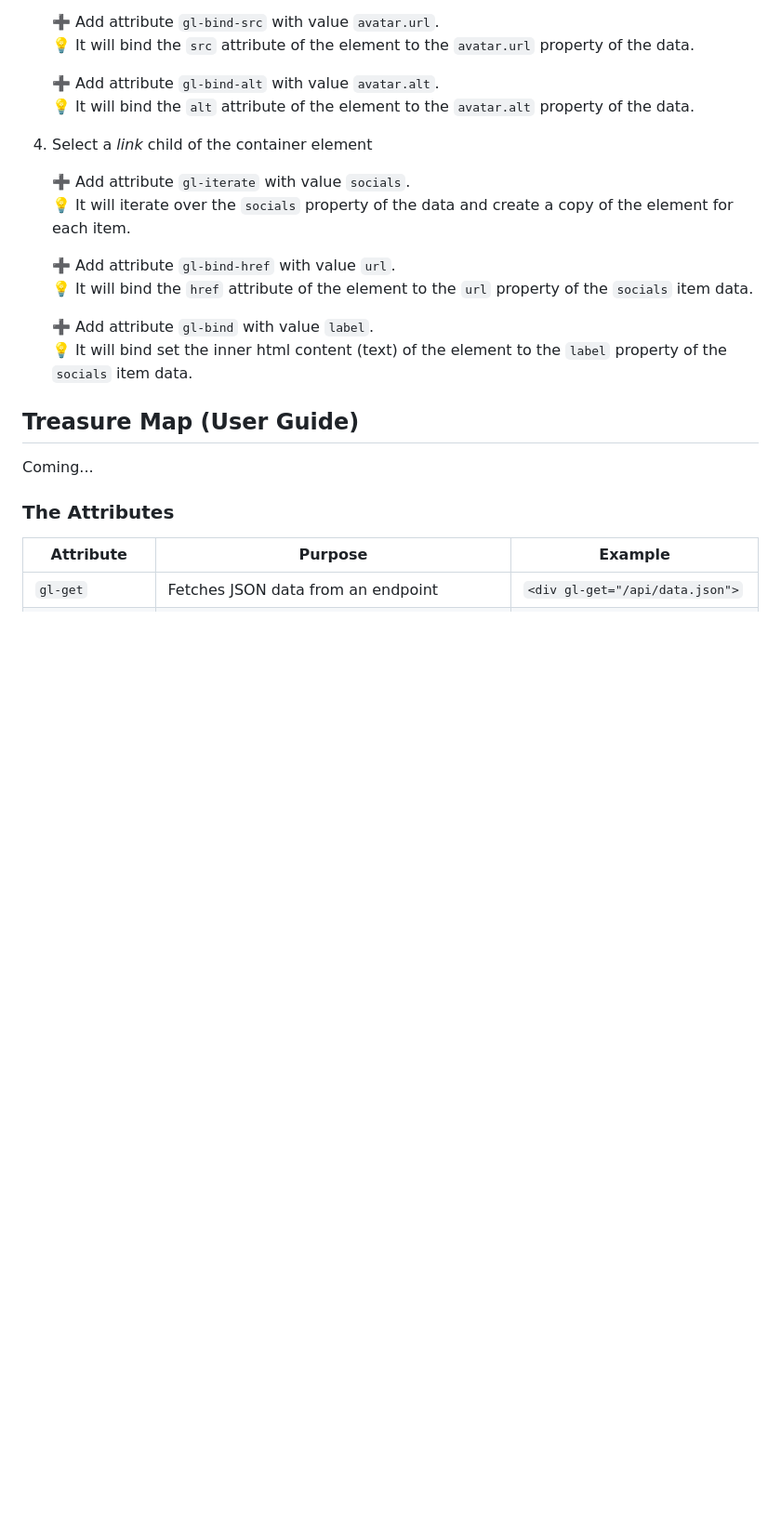
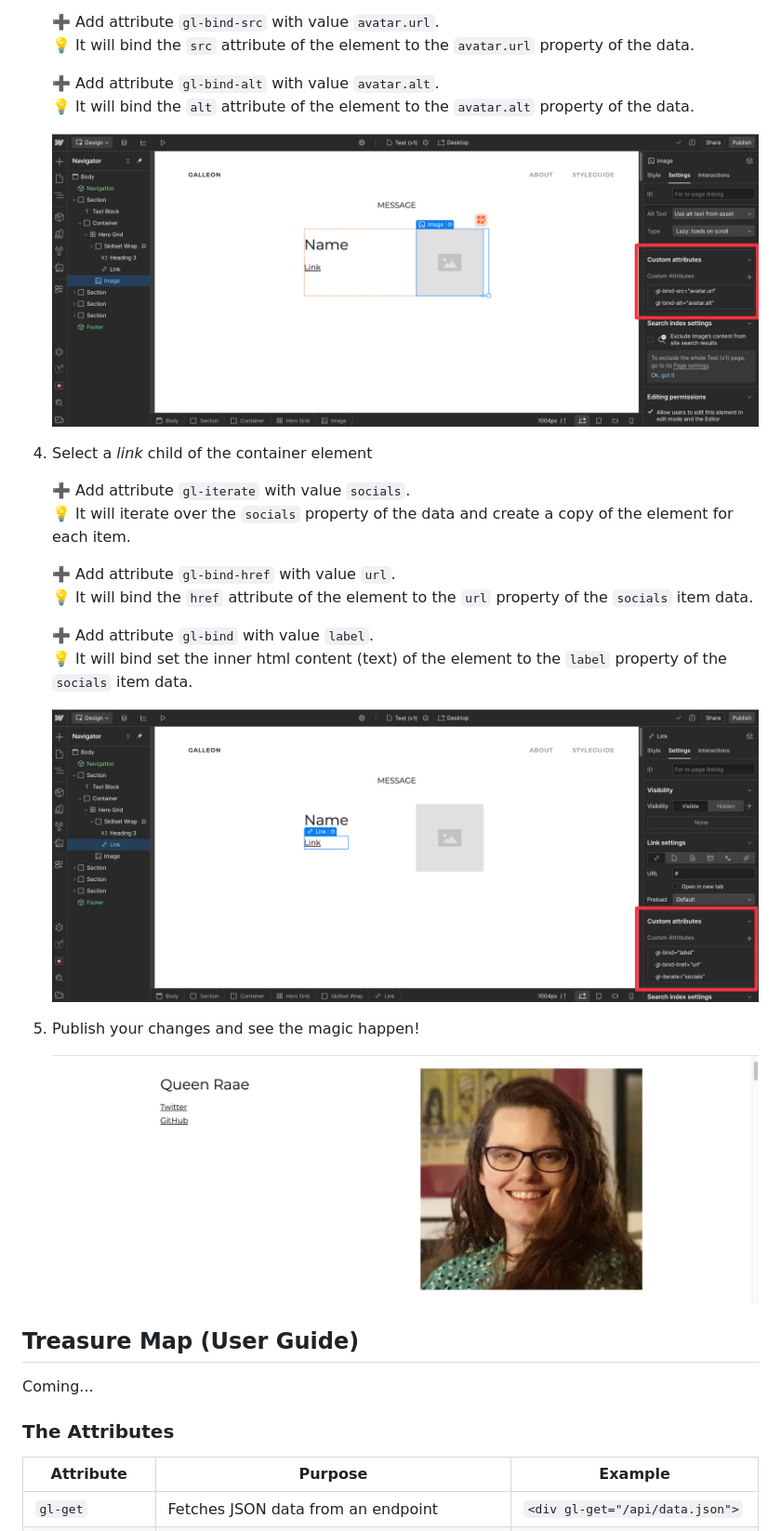
Before and after one commit to queen-raae/galleon-attributes, a Markdown page: readme.md, the part around the change printed below. Shown: that part at 93% size. Drawn GitHub-style; pictures changed too: assets/step-3.png (added), assets/step-4.png (added), assets/step-5.png (added); blank space fills up the shorter version.

```diff
--- a/readme.md
+++ b/readme.md
@@ -49,6 +55,8 @@ Start by using our test APIs to get the hang of it.
 
    ➕ Add attribute `gl-bind-alt` with value `avatar.alt`.\
    💡 It will bind the `alt` attribute of the element to the `avatar.alt` property of the data.
+
+   ![Screenhsot of adding the attributes named "gl-bind-src" and "gl-bind-alt"](assets/step-3.png)
 
 4. Select a _link_ child of the container element
 
@@ -60,6 +68,12 @@ Start by using our test APIs to get the hang of it.
 
    ➕ Add attribute `gl-bind` with value `label`.\
    💡 It will bind set the inner html content (text) of the element to the `label` property of the `socials` item data.
+
+   ![Screenshot of adding the attributes named "gl-iterate", "gl-bind-href" and "gl-bind"](assets/step-4.png)
+
+5. Publish your changes and see the magic happen!
+
+   ![Screenshot of the final result](assets/step-5.png)
 
 ## Treasure Map (User Guide)
 
```
Also changed, not shown: other parts of readme.md (+11 -5 lines), assets/step-0.png (added), assets/step-1.png (added), assets/step-2.png (added).
